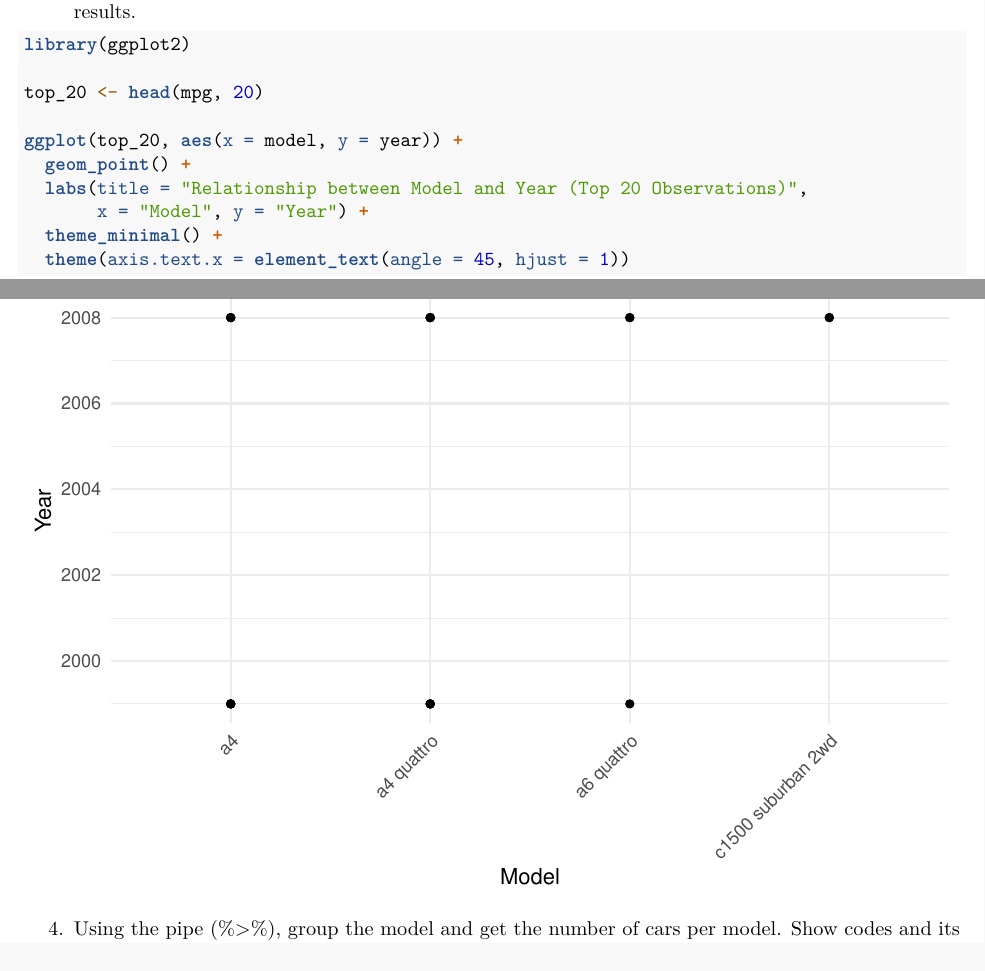
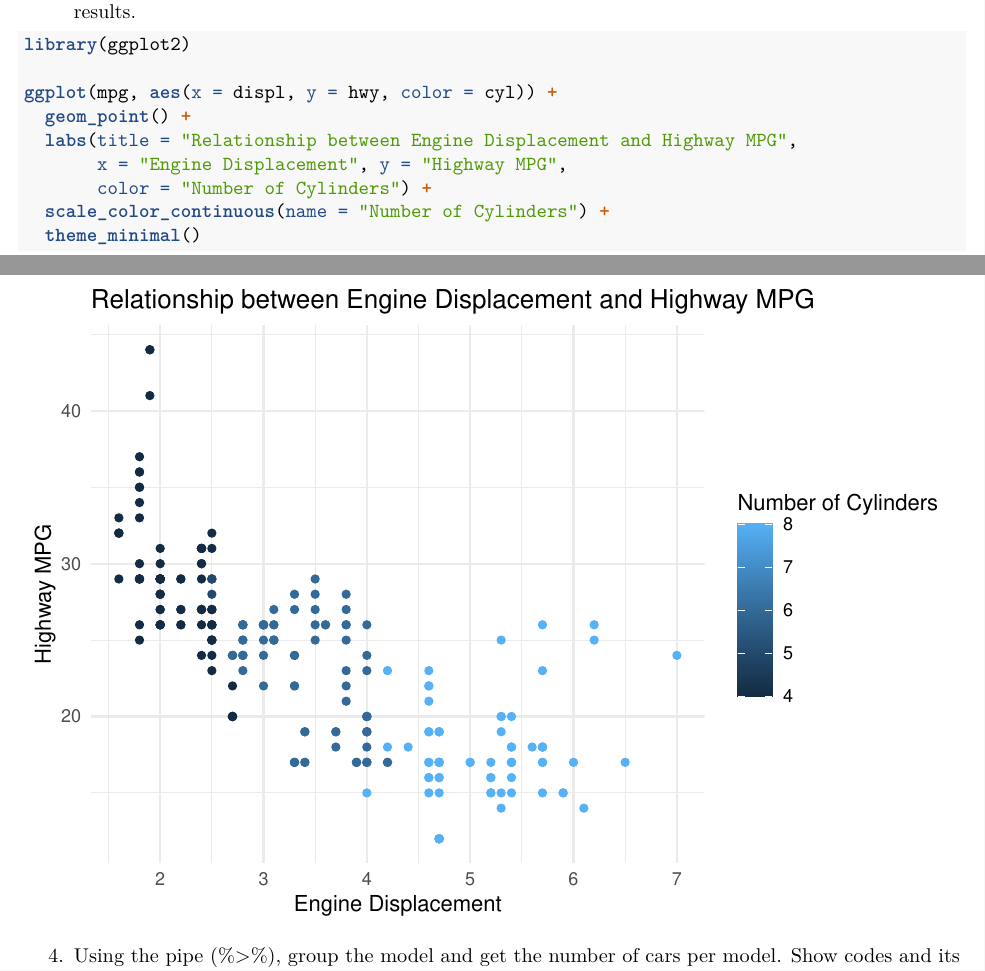
Before and after one commit to Kentgener/MyWorksheets, an R Markdown document (RWorksheet_Gener#4c.Rmd): two parts of pages 7 and 8 of 15 before the commit and two parts of pages 7 and 8 of 14 after it, joined at a grey line, cut so that both start at the same text. Rendered offline with R 4.5, knitr and Pandoc, then LaTeX, with nearby package versions.

Commit message:
WORKSHEET 4C

````diff
--- a/RWorksheet_Gener#4c.Rmd
+++ b/RWorksheet_Gener#4c.Rmd
@@ -116,14 +116,13 @@ its results.
 ```{r}
 library(ggplot2)
 
-top_20 <- head(mpg, 20)
-
-ggplot(top_20, aes(x = model, y = year)) +
+ggplot(mpg, aes(x = displ, y = hwy, color = cyl)) +
   geom_point() +
-  labs(title = "Relationship between Model and Year (Top 20 Observations)",
-       x = "Model", y = "Year") +
-  theme_minimal() +
-  theme(axis.text.x = element_text(angle = 45, hjust = 1))
+  labs(title = "Relationship between Engine Displacement and Highway MPG",
+       x = "Engine Displacement", y = "Highway MPG",
+       color = "Number of Cylinders") +
+  scale_color_continuous(name = "Number of Cylinders") +
+  theme_minimal()
 
 ```
 
````
Also changed, not shown: RWorksheet_Gener-4c.pdf, RWorksheet_Gener#4c.Rmd (8 more changed lines).
